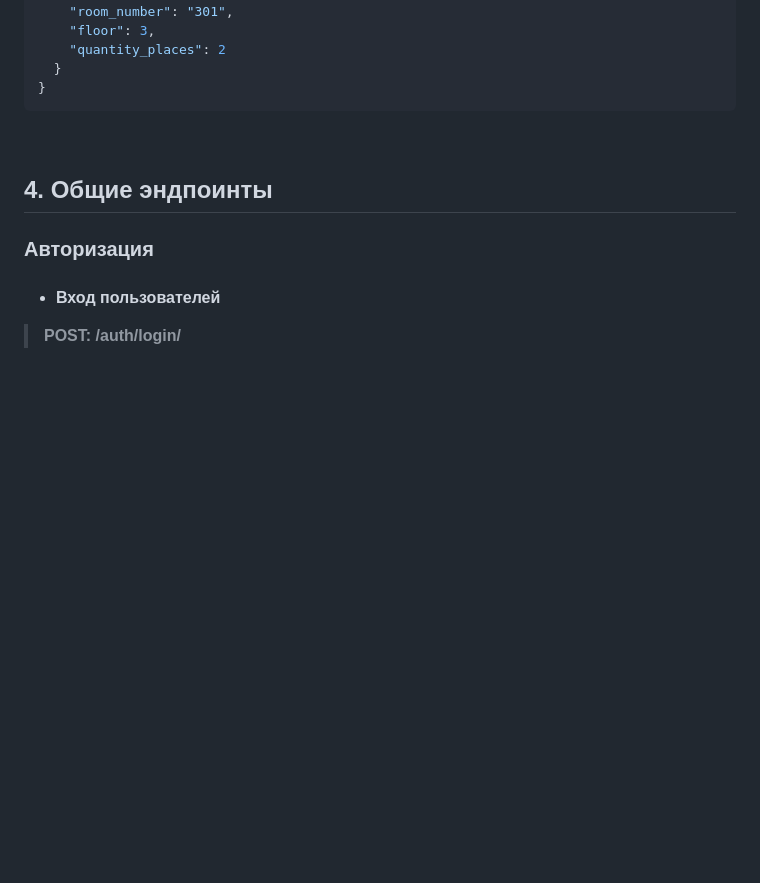
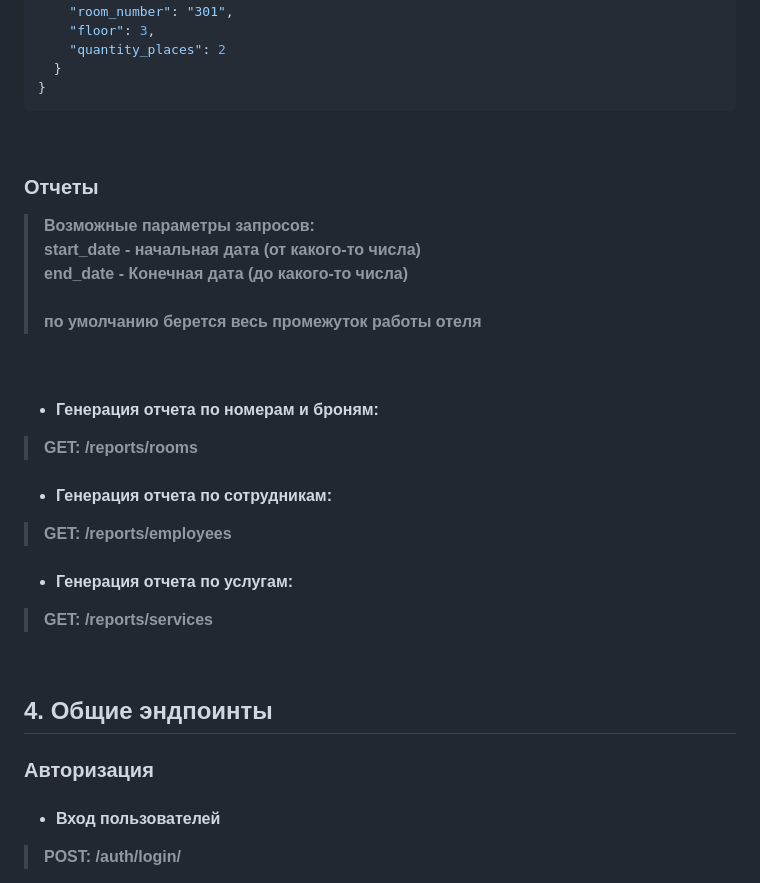
Before and after one commit to Tami555/Pickmi-Hotel, a Markdown page: backend/project-wiki.md, the part around one of its changes. Rendered like a GitHub page; blank space fills up the shorter version.

Commit message:
backend\refactor: Documentation has been updated. Endpoints for reports have been added

````diff
--- a/backend/project-wiki.md
+++ b/backend/project-wiki.md
@@ -1064,3 +1064,19 @@
 ```
 <br>
 
+### Отчеты
+>**Возможные параметры запросов:<br>
+  start_date - начальная дата (от какого-то числа)<br>
+  end_date - Конечная дата (до какого-то числа)<br>
+  <br>по умолчанию берется весь промежуток работы отеля**
+<br>
+
+- ####  Генерация отчета по номерам и броням:
+> **GET: /reports/rooms**
+
+- ####  Генерация отчета по сотрудникам:
+> **GET: /reports/employees**
+
+- ####  Генерация отчета по услугам:
+> **GET: /reports/services**
+
````
Also changed, not shown: other parts of backend/project-wiki.md (+1 -0 lines).
